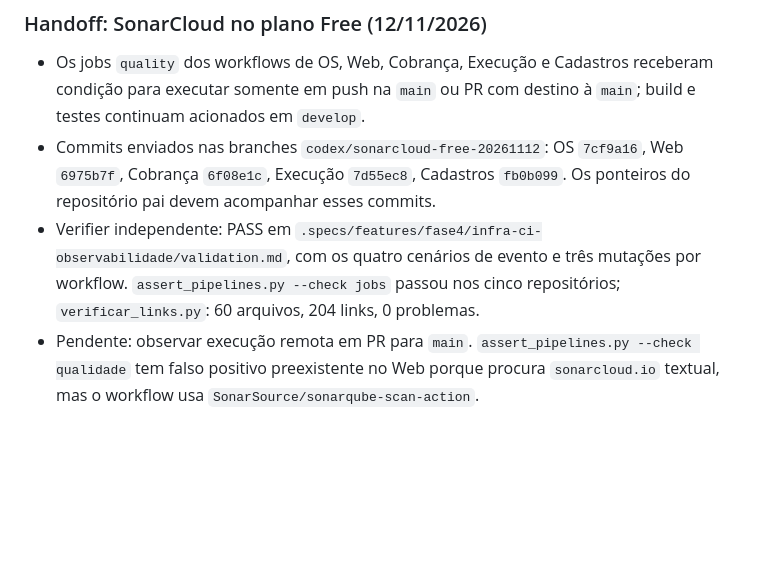
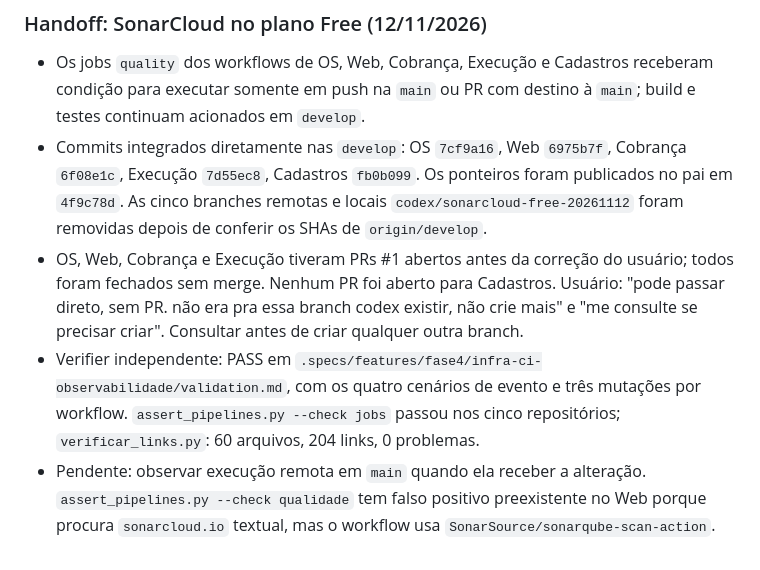
Before and after one commit to Grupo78-PosTech-15SOAT/AutoReparos, a Markdown page: .specs/STATE.md, the part around the change. Drawn GitHub-style; blank space fills up the shorter version.

Commit message:
📝 registra integração direta do sonarcloud na develop

```diff
--- a/.specs/STATE.md
+++ b/.specs/STATE.md
@@ -179,6 +179,7 @@ O repositório principal usa submódulos fixados por commit. Em outro computador
 ### Handoff: SonarCloud no plano Free (12/11/2026)
 
 - Os jobs `quality` dos workflows de OS, Web, Cobrança, Execução e Cadastros receberam condição para executar somente em push na `main` ou PR com destino à `main`; build e testes continuam acionados em `develop`.
-- Commits enviados nas branches `codex/sonarcloud-free-20261112`: OS `7cf9a16`, Web `6975b7f`, Cobrança `6f08e1c`, Execução `7d55ec8`, Cadastros `fb0b099`. Os ponteiros do repositório pai devem acompanhar esses commits.
+- Commits integrados diretamente nas `develop`: OS `7cf9a16`, Web `6975b7f`, Cobrança `6f08e1c`, Execução `7d55ec8`, Cadastros `fb0b099`. Os ponteiros foram publicados no pai em `4f9c78d`. As cinco branches remotas e locais `codex/sonarcloud-free-20261112` foram removidas depois de conferir os SHAs de `origin/develop`.
+- OS, Web, Cobrança e Execução tiveram PRs #1 abertos antes da correção do usuário; todos foram fechados sem merge. Nenhum PR foi aberto para Cadastros. Usuário: "pode passar direto, sem PR. não era pra essa branch codex existir, não crie mais" e "me consulte se precisar criar". Consultar antes de criar qualquer outra branch.
 - Verifier independente: PASS em `.specs/features/fase4/infra-ci-observabilidade/validation.md`, com os quatro cenários de evento e três mutações por workflow. `assert_pipelines.py --check jobs` passou nos cinco repositórios; `verificar_links.py`: 60 arquivos, 204 links, 0 problemas.
-- Pendente: observar execução remota em PR para `main`. `assert_pipelines.py --check qualidade` tem falso positivo preexistente no Web porque procura `sonarcloud.io` textual, mas o workflow usa `SonarSource/sonarqube-scan-action`.
+- Pendente: observar execução remota em `main` quando ela receber a alteração. `assert_pipelines.py --check qualidade` tem falso positivo preexistente no Web porque procura `sonarcloud.io` textual, mas o workflow usa `SonarSource/sonarqube-scan-action`.
```
